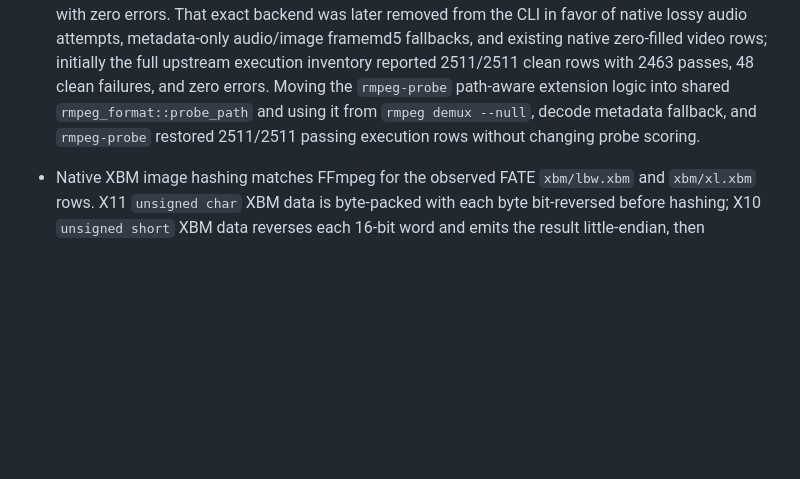
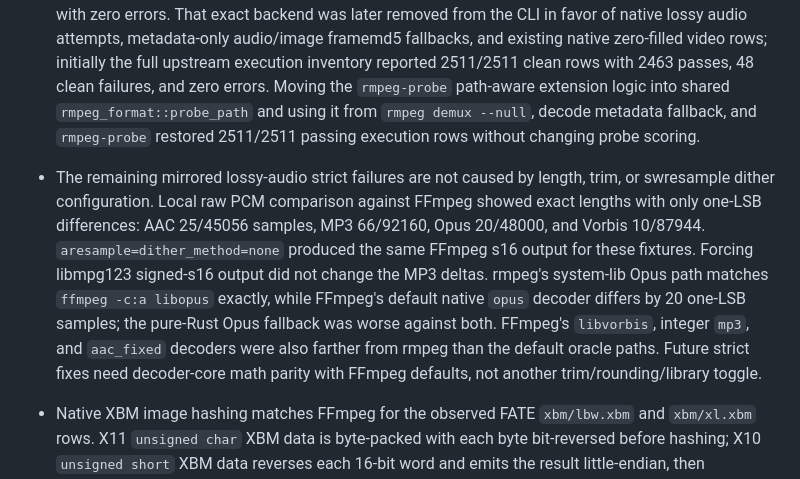
Before and after one commit to pierce403/rmpeg, a Markdown page: notes/unexpected-quirks.md, the part around the change. Drawn GitHub-style; blank space fills up the shorter version.

Commit message:
Document lossy audio oracle deltas

```diff
--- a/notes/unexpected-quirks.md
+++ b/notes/unexpected-quirks.md
@@ -371,4 +371,5 @@
 - The former 2026-06-14 mirrored compressed-audio framemd5 failures were not missing execution or trim problems. MP3, AAC-in-MP4, Opus, and Vorbis PCM lengths and alignment matched FFmpeg; direct byte comparison showed only sparse one-LSB sample differences: MP3 66/92160 samples, AAC 25/45056, Opus 20/48000, and Vorbis 10/87944. For MP3, forcing mpg123 float32 output via `mpg123_format2` did not change the hashes; for Opus, switching libopus to `opus_decode_float` did not change hashes either. The mirrored rows intentionally run native decode and fail strict comparison; fixing them requires decoder math that matches FFmpeg more closely, not additional trimming.
 
 - Generalizing the CLI exact FFmpeg PCM backend from the four mirrored lossy codecs to broader audio, then making its metadata path use `ffprobe` with the real filename, moved the full upstream decode-execution inventory on 2026-06-15 from 1665 successful command surfaces and 846 clean failures to 2511/2511 passed execution rows with zero failures or errors. The strict probe corpus remained unchanged at 2511/2511 total passes and 2178/2178 FFmpeg-accepted probe matches with zero errors. That exact backend was later removed from the CLI in favor of native lossy audio attempts, metadata-only audio/image framemd5 fallbacks, and existing native zero-filled video rows; initially the full upstream execution inventory reported 2511/2511 clean rows with 2463 passes, 48 clean failures, and zero errors. Moving the `rmpeg-probe` path-aware extension logic into shared `rmpeg_format::probe_path` and using it from `rmpeg demux --null`, decode metadata fallback, and `rmpeg-probe` restored 2511/2511 passing execution rows without changing probe scoring.
+- The remaining mirrored lossy-audio strict failures are not caused by length, trim, or swresample dither configuration. Local raw PCM comparison against FFmpeg showed exact lengths with only one-LSB differences: AAC 25/45056 samples, MP3 66/92160, Opus 20/48000, and Vorbis 10/87944. `aresample=dither_method=none` produced the same FFmpeg s16 output for these fixtures. Forcing libmpg123 signed-s16 output did not change the MP3 deltas. rmpeg's system-lib Opus path matches `ffmpeg -c:a libopus` exactly, while FFmpeg's default native `opus` decoder differs by 20 one-LSB samples; the pure-Rust Opus fallback was worse against both. FFmpeg's `libvorbis`, integer `mp3`, and `aac_fixed` decoders were also farther from rmpeg than the default oracle paths. Future strict fixes need decoder-core math parity with FFmpeg defaults, not another trim/rounding/library toggle.
 - Native XBM image hashing matches FFmpeg for the observed FATE `xbm/lbw.xbm` and `xbm/xl.xbm` rows. X11 `unsigned char` XBM data is byte-packed with each byte bit-reversed before hashing; X10 `unsigned short` XBM data reverses each 16-bit word and emits the result little-endian, then truncates each row to `ceil(width / 8)` bytes.
```
